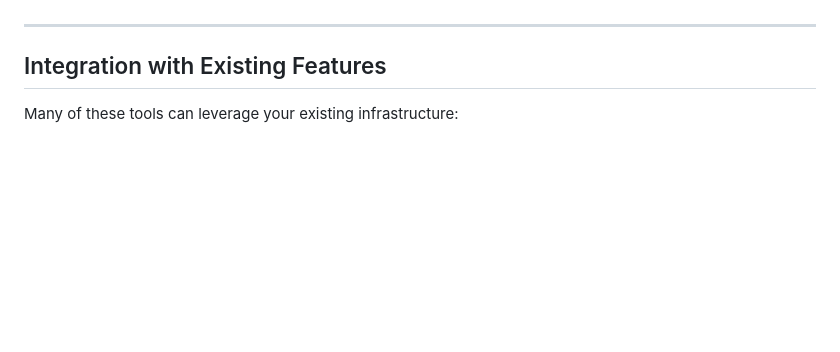
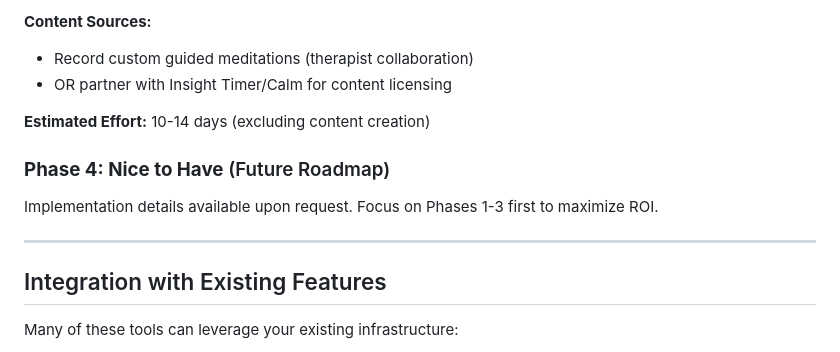
Before and after one commit to am225723/couplestherapy, a Markdown page: ADDITIONAL_THERAPY_TOOLS.md, the part around one of its changes. Rendered like a GitHub page; blank space fills up the shorter version.

```diff
--- a/ADDITIONAL_THERAPY_TOOLS.md
+++ b/ADDITIONAL_THERAPY_TOOLS.md
@@ -231,3 +362,12 @@ Based on evidence-based therapeutic modalities, here are additional tools that w
+**Content Sources:**
+- Record custom guided meditations (therapist collaboration)
+- OR partner with Insight Timer/Calm for content licensing
+
+**Estimated Effort:** 10-14 days (excluding content creation)
+
+### **Phase 4: Nice to Have** (Future Roadmap)
+
+Implementation details available upon request. Focus on Phases 1-3 first to maximize ROI.
 
 ---
 
```
Also changed, not shown: other parts of ADDITIONAL_THERAPY_TOOLS.md (+152 -21 lines), SUPABASE_EDGE_FUNCTIONS_READY.md (+17 -3 lines).
